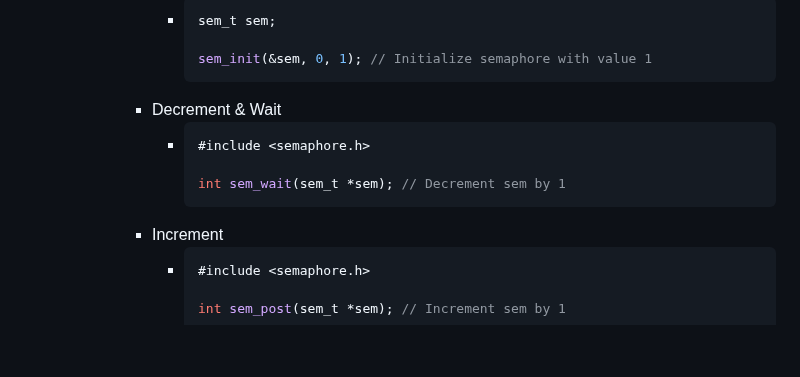
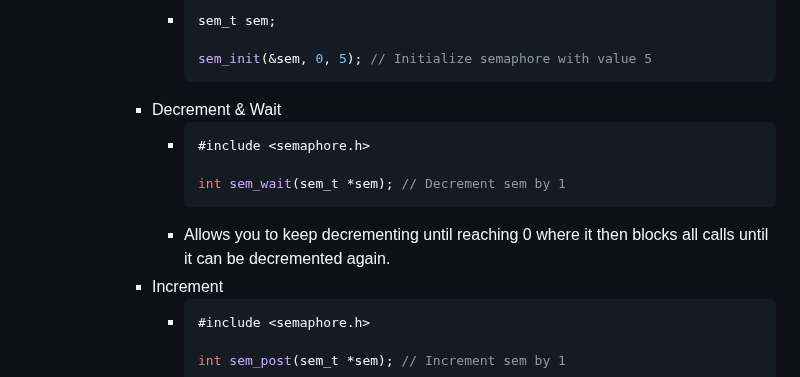
Before and after one commit to SkyDev125/logseq, a Markdown page: pages/IST___2___1___SO___Locks.md, the part around the change. GitHub-like rendering; blank space fills up the shorter version.

Commit message:
Auto saved by Logseq

````diff
--- a/pages/IST___2___1___SO___Locks.md
+++ b/pages/IST___2___1___SO___Locks.md
@@ -81,7 +81,7 @@
 				- ```cpp
 				  sem_t sem;
 
-				  sem_init(&sem, 0, 1); // Initialize semaphore with value 1
+				  sem_init(&sem, 0, 5); // Initialize semaphore with value 5
 				  ```
 			- Decrement & Wait
 				- ```cpp
@@ -89,6 +89,7 @@
 
 				  int sem_wait(sem_t *sem); // Decrement sem by 1
 				  ```
+				- Allows you to keep decrementing until reaching 0 where it then blocks all calls until it can be decremented again.
 			- Increment
 				- ```cpp
 				  #include <semaphore.h>
````
